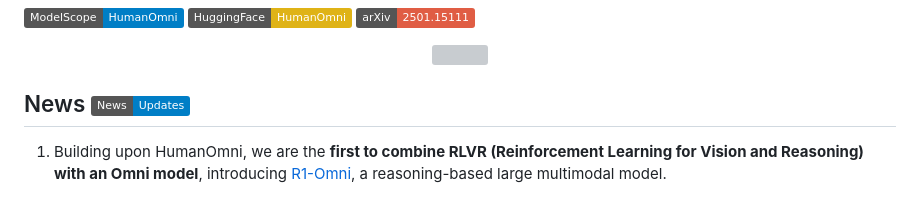
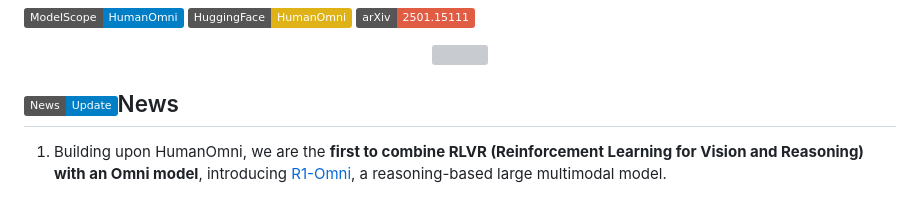
Before and after one commit to danjuan-77/HumanOmni, a Markdown page: README.md, the part around the change. GitHub-like rendering; badges without logos; grey boxes are pictures that could not be loaded.

```diff
--- a/README.md
+++ b/README.md
@@ -8,7 +8,7 @@
   <img src="figures/arch.png" width="800"/>
 </div>
 
-## News [![News](https://img.shields.io/badge/News-Updates-blue)](#news)
+## [![News](https://img.shields.io/badge/News-Update-blue)](#news)News
 1) Building upon HumanOmni, we are the **first to combine RLVR (Reinforcement Learning for Vision and Reasoning) with an Omni model**, introducing [R1-Omni](https://github.com/HumanMLLM/R1-Omni), a reasoning-based large multimodal model.
 
 
```
